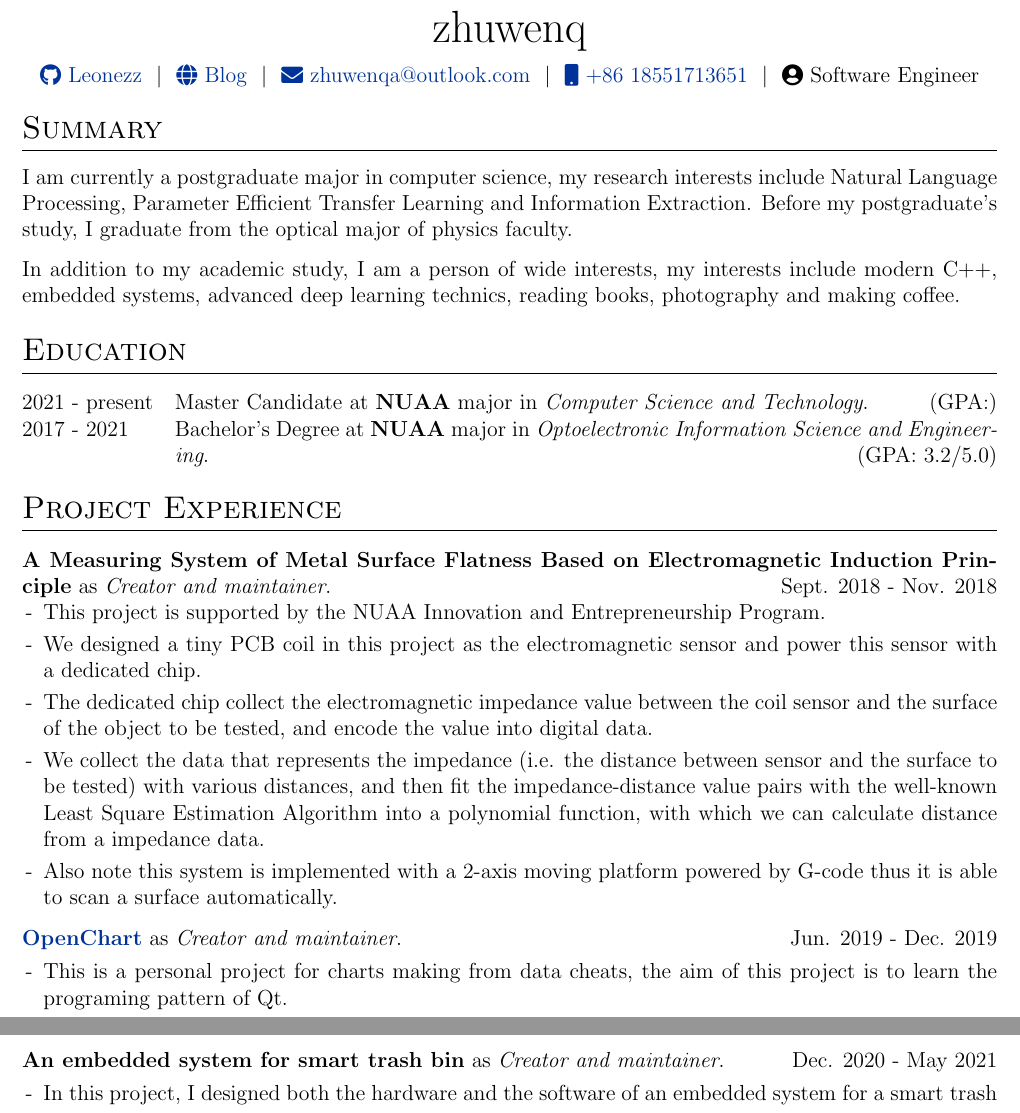
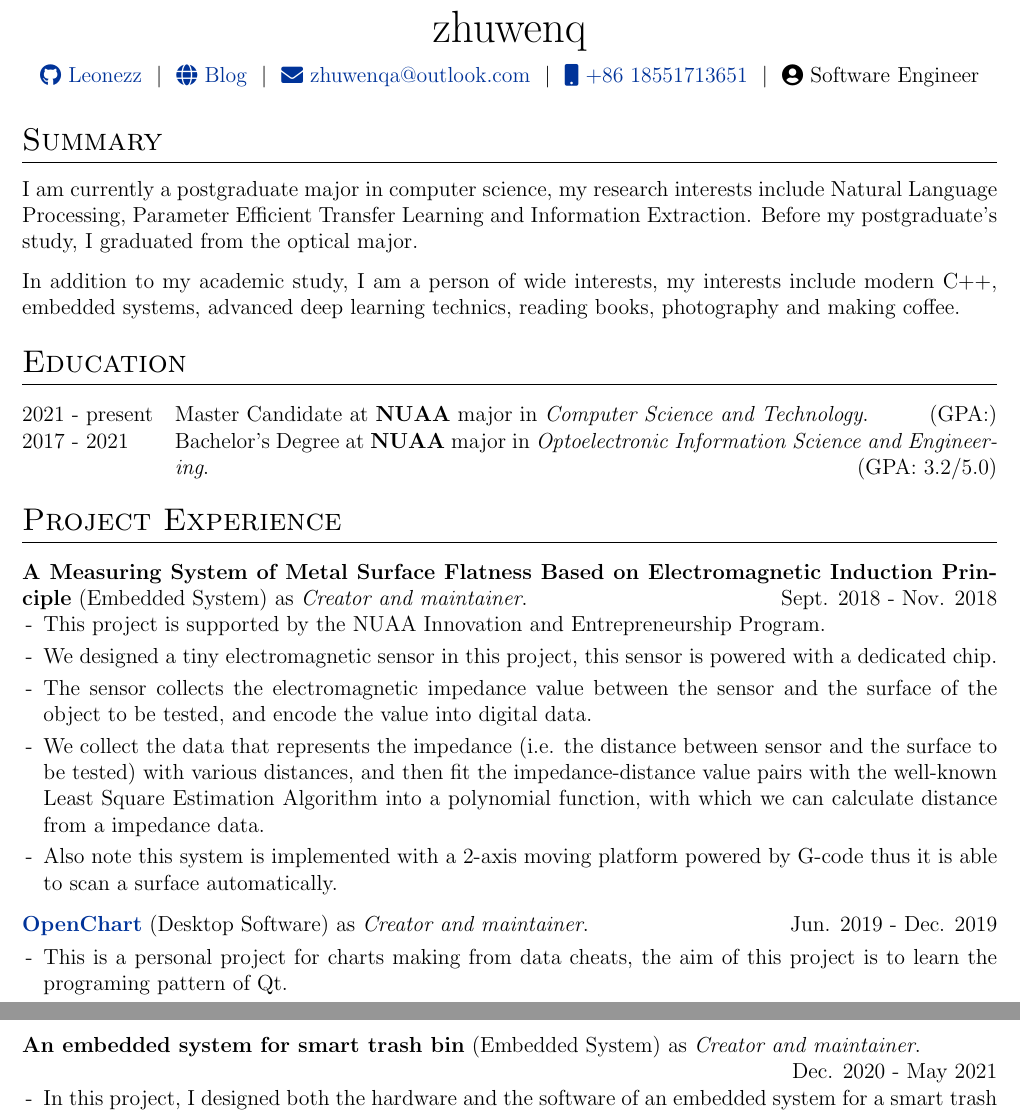
Before and after one commit to Leonezz/CV, a LaTeX CV (cv.tex, which reads header.tex): two parts of pages 1 and 2 of 3, joined at a grey line, cut so that both start at the same text. Compiled offline with pdfLaTeX.

Commit message:
update resume

```diff
--- a/cv.tex
+++ b/cv.tex
@@ -118,14 +118,7 @@
 % \raisebox{-0.00\height}\faLinkedin\ username \ | \ \raisebox{-0.05\height}\faGlobe \ mysite.com  & \hfill \emoji{calling} number
 % \end{tabularx}
 
-\begin{tabularx}{\linewidth}{@{} C @{}}
-\Huge{zhuwenq} \\[7.5pt]
-\href{https://github.com/leonezz}{\raisebox{-0.05\height}\faGithub\ Leonezz} \ $|$ \
-\href{https://zhuwenq-blog.netlify.app}{\raisebox{-0.05\height}\faGlobe \ Blog} \ $|$ \
-\href{mailto:zhuwenqa@outlook.com}{\raisebox{-0.05\height}\faEnvelope \ zhuwenqa@outlook.com} \ $|$ \
-\href{tel:+8618551713651}{\raisebox{-0.05\height}\faMobile \ +86 18551713651} \ $|$ \
-\raisebox{-0.05\height}\faUserCircle \ Software Engineer \\
-\end{tabularx}
+\input{header.tex}
 
 %----------------------------------------------------------------------------------------
 % EXPERIENCE SECTIONS
@@ -133,9 +126,12 @@
 
 %Interests/ Keywords/ Summary
 \section{Summary}
-I am currently a postgraduate major in computer science, my research interests include Natural Language Processing, Parameter Efficient Transfer Learning and Information Extraction. Before my postgraduate's study, I graduate from the optical major of physics faculty.
+I am currently a postgraduate major in computer science, my research interests include Natural Language Processing,
+Parameter Efficient Transfer Learning and Information Extraction.
+Before my postgraduate's study, I graduated from the optical major.
 
-In addition to my academic study, I am a person of wide interests, my interests include modern C++, embedded systems, advanced deep learning technics, reading books, photography and making coffee.
+In addition to my academic study, I am a person of wide interests,
+my interests include modern C++, embedded systems, advanced deep learning technics, reading books, photography and making coffee.
 
 %----------------------------------------------------------------------------------------
 %	EDUCATION
@@ -152,13 +148,13 @@ In addition to my academic study, I am a person of wide interests, my interests
 \section{Project Experience}
 
 \begin{tabularx}{\linewidth}{ @{}X@{}  }
-\textbf{A Measuring System of Metal Surface Flatness Based on Electromagnetic Induction Principle} as \textit{Creator and maintainer}.
+\textbf{A Measuring System of Metal Surface Flatness Based on Electromagnetic Induction Principle} (Embedded System) as \textit{Creator and maintainer}.
 \signed{Sept. 2018 - Nov. 2018}\\[3.75pt]
 \begin{minipage}[t]{\linewidth}
     \begin{itemize}[nosep,after=\strut, leftmargin=1em, itemsep=3pt]
         \item[-] This project is supported by the NUAA Innovation and Entrepreneurship Program.
-        \item[-] We designed a tiny PCB coil in this project as the electromagnetic sensor and power this sensor with a dedicated chip.
-        \item[-] The dedicated chip collect the electromagnetic impedance value between the coil sensor and the surface of the object
+        \item[-] We designed a tiny electromagnetic sensor in this project, this sensor is powered with a dedicated chip.
+        \item[-] The sensor collects the electromagnetic impedance value between the sensor and the surface of the object
         to be tested, and encode the value into digital data.
         \item[-] We collect the data that represents the impedance (i.e. the distance between sensor and the surface to be tested)
         with various distances, and then fit the impedance-distance value pairs with the well-known Least Square Estimation Algorithm
@@ -169,7 +165,7 @@ In addition to my academic study, I am a person of wide interests, my interests
 \end{tabularx}
 
 \begin{tabularx}{\linewidth}{ @{}X@{} }
-    \href{https://github.com/leonezz/OpenChart.git}{\textbf{OpenChart}} as \textit{Creator and maintainer}.
+    \href{https://github.com/leonezz/OpenChart.git}{\textbf{OpenChart}} (Desktop Software) as \textit{Creator and maintainer}.
     \signed{Jun. 2019 - Dec. 2019} \\[3.75pt]
     \begin{minipage}[t]{\linewidth}
         \begin{itemize}[nosep,after=\strut, leftmargin=1em, itemsep=3pt]
@@ -187,7 +183,7 @@ In addition to my academic study, I am a person of wide interests, my interests
 \end{tabularx}
 
 \begin{tabularx}{\linewidth}{ @{}X@{} }
-    \textbf{An embedded system for smart trash bin} as \textit{Creator and maintainer}.
+    \textbf{An embedded system for smart trash bin} (Embedded System) as \textit{Creator and maintainer}.
     \signed{Dec. 2020 - May 2021} \\[3.75pt]
     \begin{minipage}[t]{\linewidth}
         \begin{itemize}[nosep,after=\strut, leftmargin=1em, itemsep=3pt]
--- /dev/null
+++ b/header.tex
@@ -0,0 +1,8 @@
+\begin{tabularx}{\linewidth}{@{} C @{}}
+    \Huge{zhuwenq} \\[7.5pt]
+    \href{https://github.com/leonezz}{\raisebox{-0.05\height}\faGithub\ Leonezz} \ $|$ \
+    \href{https://zhuwenq-blog.netlify.app}{\raisebox{-0.05\height}\faGlobe \ Blog} \ $|$ \
+    \href{mailto:zhuwenqa@outlook.com}{\raisebox{-0.05\height}\faEnvelope \ zhuwenqa@outlook.com} \ $|$ \
+    \href{tel:+8618551713651}{\raisebox{-0.05\height}\faMobile \ +86 18551713651} \ $|$ \
+    \raisebox{-0.05\height}\faUserCircle \ Software Engineer \\
+\end{tabularx}
```
Also changed, not shown: cv-one-page.tex (+6 -13 lines).
